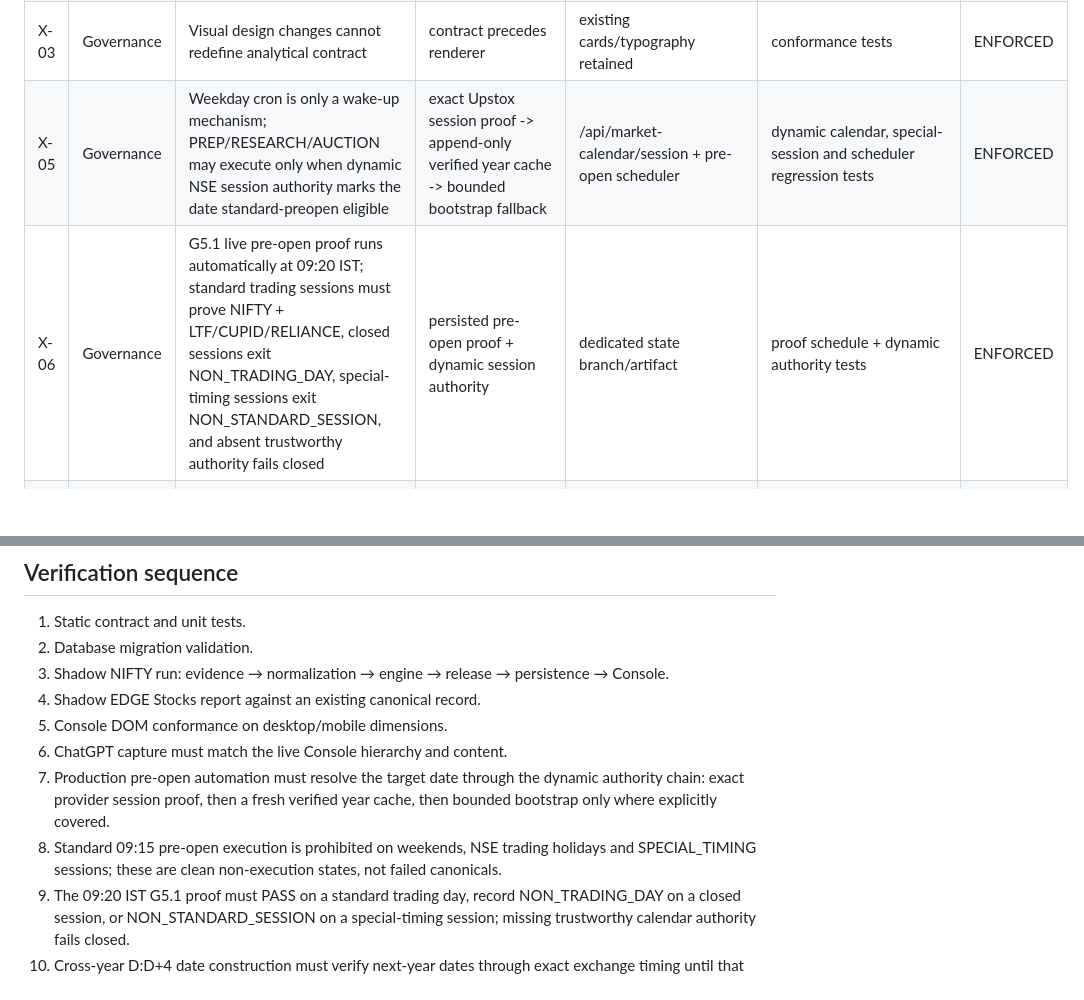
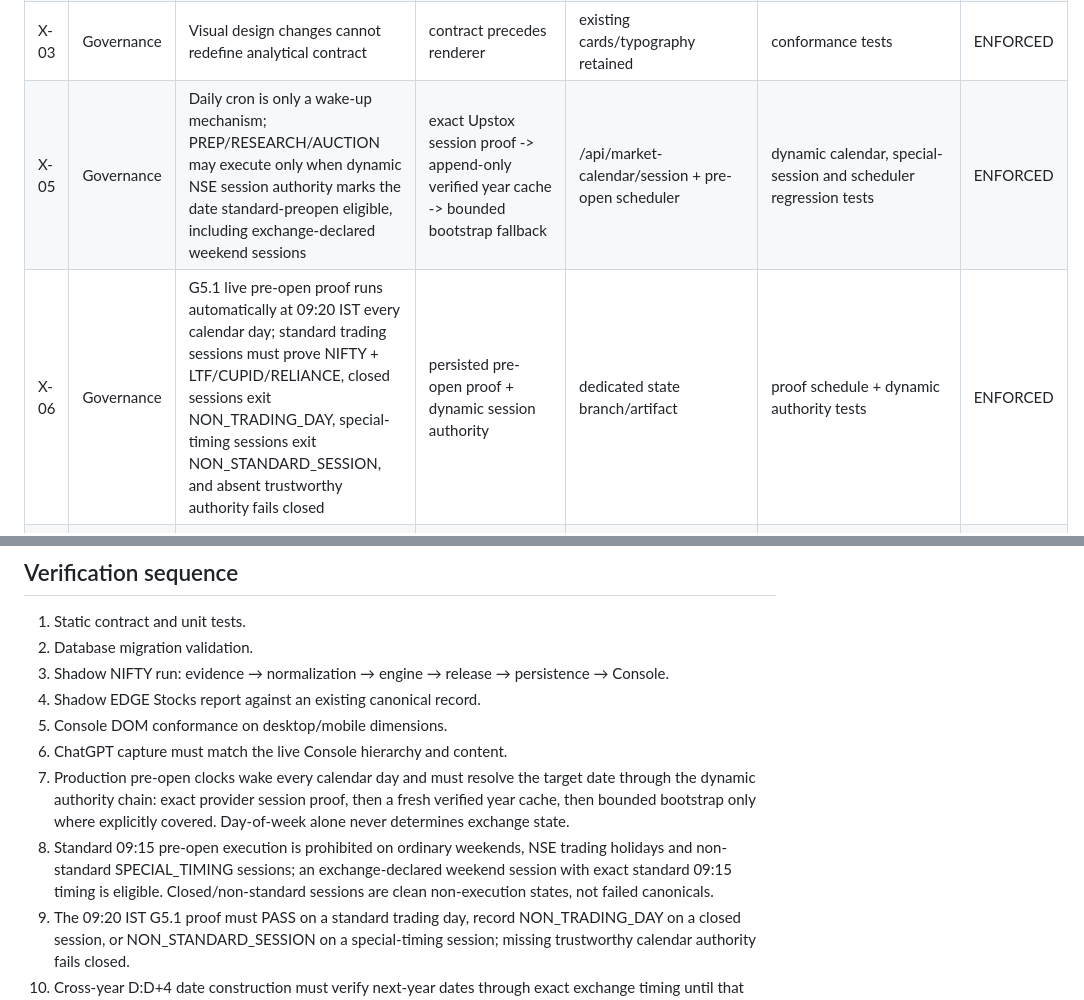
Before and after one commit to kanirudhsaxena-code/EDGE-CONSOLE, a Markdown page: docs/SPEC_CONFORMANCE_REGISTER.md, 2 parts joined by grey strips. GitHub-like rendering; blank space fills up the shorter version.

Commit message:
Spec: support exchange-declared weekend trading sessions

```diff
--- a/docs/SPEC_CONFORMANCE_REGISTER.md
+++ b/docs/SPEC_CONFORMANCE_REGISTER.md
@@ -39,8 +39,8 @@ Rule: code, persistence, API, Console and ChatGPT may not redefine a frozen mast
 | X-04 | Cross-channel | EDGE Stocks Chat capture cannot complete until exact D:D+4 parity including regime/evidence/verification is present | governed chat runner | complete five-session DOM | chat render-lock + parity CI | ENFORCED |
 | X-02 | Governance | Missing required fields fail closed; UI does not invent values | validators/release gates | Not available / legacy incomplete | contract tests | ENFORCED |
 | X-03 | Governance | Visual design changes cannot redefine analytical contract | contract precedes renderer | existing cards/typography retained | conformance tests | ENFORCED |
-| X-05 | Governance | Weekday cron is only a wake-up mechanism; PREP/RESEARCH/AUCTION may execute only when dynamic NSE session authority marks the date standard-preopen eligible | exact Upstox session proof -> append-only verified year cache -> bounded bootstrap fallback | /api/market-calendar/session + pre-open scheduler | dynamic calendar, special-session and scheduler regression tests | ENFORCED |
-| X-06 | Governance | G5.1 live pre-open proof runs automatically at 09:20 IST; standard trading sessions must prove NIFTY + LTF/CUPID/RELIANCE, closed sessions exit NON_TRADING_DAY, special-timing sessions exit NON_STANDARD_SESSION, and absent trustworthy authority fails closed | persisted pre-open proof + dynamic session authority | dedicated state branch/artifact | proof schedule + dynamic authority tests | ENFORCED |
+| X-05 | Governance | Daily cron is only a wake-up mechanism; PREP/RESEARCH/AUCTION may execute only when dynamic NSE session authority marks the date standard-preopen eligible, including exchange-declared weekend sessions | exact Upstox session proof -> append-only verified year cache -> bounded bootstrap fallback | /api/market-calendar/session + pre-open scheduler | dynamic calendar, special-session and scheduler regression tests | ENFORCED |
+| X-06 | Governance | G5.1 live pre-open proof runs automatically at 09:20 IST every calendar day; standard trading sessions must prove NIFTY + LTF/CUPID/RELIANCE, closed sessions exit NON_TRADING_DAY, special-timing sessions exit NON_STANDARD_SESSION, and absent trustworthy authority fails closed | persisted pre-open proof + dynamic session authority | dedicated state branch/artifact | proof schedule + dynamic authority tests | ENFORCED |
 | X-07 | Governance | NSE calendar maintenance is automatic: current-year holidays and exact target-date market timings refresh into append-only storage, with redundant refresh attempts and no manual annual rollover dependency | EDGE calendar refresh workflow + provider timings/holidays APIs + Neon cache | calendar status API / refresh telemetry | provider parsing, cross-year D:D+4 and refresh-dispatch tests | ENFORCED |
 | X-08 | Governance | D:D+4 dates crossing a calendar year may not assume next-year weekdays are open; dates outside the provider current-year snapshot require exact exchange-timing verification | EDGE trading-calendar V2 | persisted forecast path provenance | cross-year calendar tests | ENFORCED |
 
@@ -56,8 +56,8 @@ A production merge is blocked if any mandatory row above regresses from ENFORCED
 4. Shadow EDGE Stocks report against an existing canonical record.
 5. Console DOM conformance on desktop/mobile dimensions.
 6. ChatGPT capture must match the live Console hierarchy and content.
-7. Production pre-open automation must resolve the target date through the dynamic authority chain: exact provider session proof, then a fresh verified year cache, then bounded bootstrap only where explicitly covered.
-8. Standard 09:15 pre-open execution is prohibited on weekends, NSE trading holidays and SPECIAL_TIMING sessions; these are clean non-execution states, not failed canonicals.
+7. Production pre-open clocks wake every calendar day and must resolve the target date through the dynamic authority chain: exact provider session proof, then a fresh verified year cache, then bounded bootstrap only where explicitly covered. Day-of-week alone never determines exchange state.
+8. Standard 09:15 pre-open execution is prohibited on ordinary weekends, NSE trading holidays and non-standard SPECIAL_TIMING sessions; an exchange-declared weekend session with exact standard 09:15 timing is eligible. Closed/non-standard sessions are clean non-execution states, not failed canonicals.
 9. The 09:20 IST G5.1 proof must PASS on a standard trading day, record NON_TRADING_DAY on a closed session, or NON_STANDARD_SESSION on a special-timing session; missing trustworthy calendar authority fails closed.
 10. Cross-year D:D+4 date construction must verify next-year dates through exact exchange timing until that year's provider holiday snapshot becomes current.
 11. Only then production merge/cutover.
```
